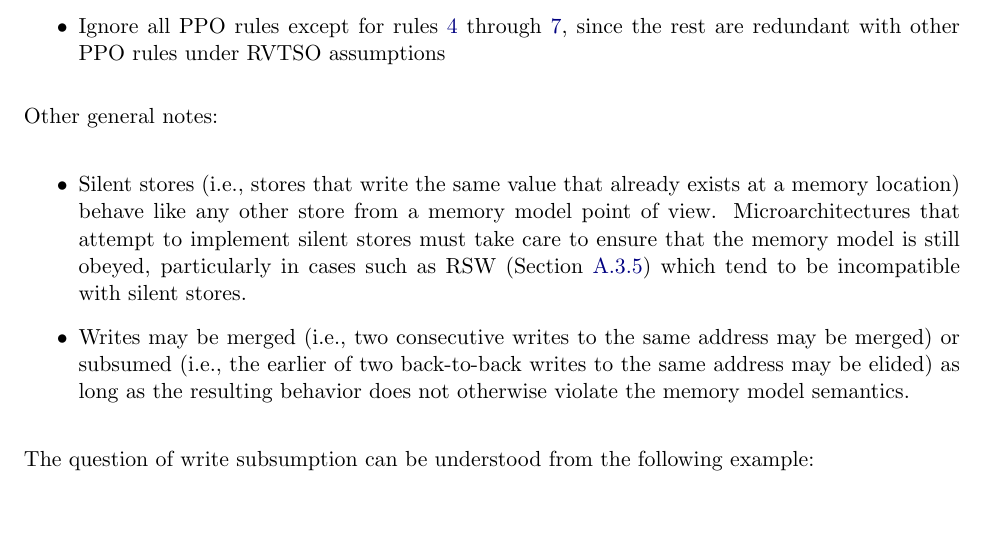
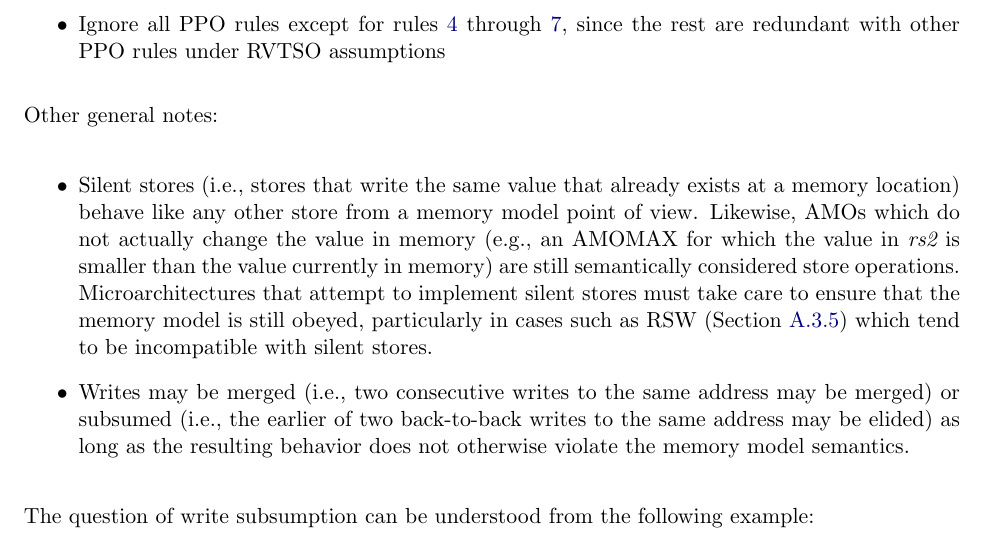
Before and after one commit to riscv/riscv-isa-manual, a LaTeX thesis (src/riscv-spec.tex, which reads src/memory.tex): part of page 205 of 237, cut so that both start at the same text, the shorter picture padded with empty space. Compiled offline with pdfLaTeX.

Commit message:
Clarify that AMOs are always semantically stores
...even if they don't actually change the value in memory.

```diff
--- a/src/memory.tex
+++ b/src/memory.tex
@@ -1275,7 +1275,7 @@ Architectures that implement RVTSO can safely do the following:
 Other general notes:
 
 \begin{itemize}
-  \item Silent stores (i.e., stores that write the same value that already exists at a memory location) behave like any other store from a memory model point of view.  Microarchitectures that attempt to implement silent stores must take care to ensure that the memory model is still obeyed, particularly in cases such as RSW (Section~\ref{sec:memory:overlap}) which tend to be incompatible with silent stores.
+  \item Silent stores (i.e., stores that write the same value that already exists at a memory location) behave like any other store from a memory model point of view.  Likewise, AMOs which do not actually change the value in memory (e.g., an AMOMAX for which the value in {\em rs2} is smaller than the value currently in memory) are still semantically considered store operations.  Microarchitectures that attempt to implement silent stores must take care to ensure that the memory model is still obeyed, particularly in cases such as RSW (Section~\ref{sec:memory:overlap}) which tend to be incompatible with silent stores.
   \item Writes may be merged (i.e., two consecutive writes to the same address may be merged) or subsumed (i.e., the earlier of two back-to-back writes to the same address may be elided) as long as the resulting behavior does not otherwise violate the memory model semantics.
 \end{itemize}
 
```
